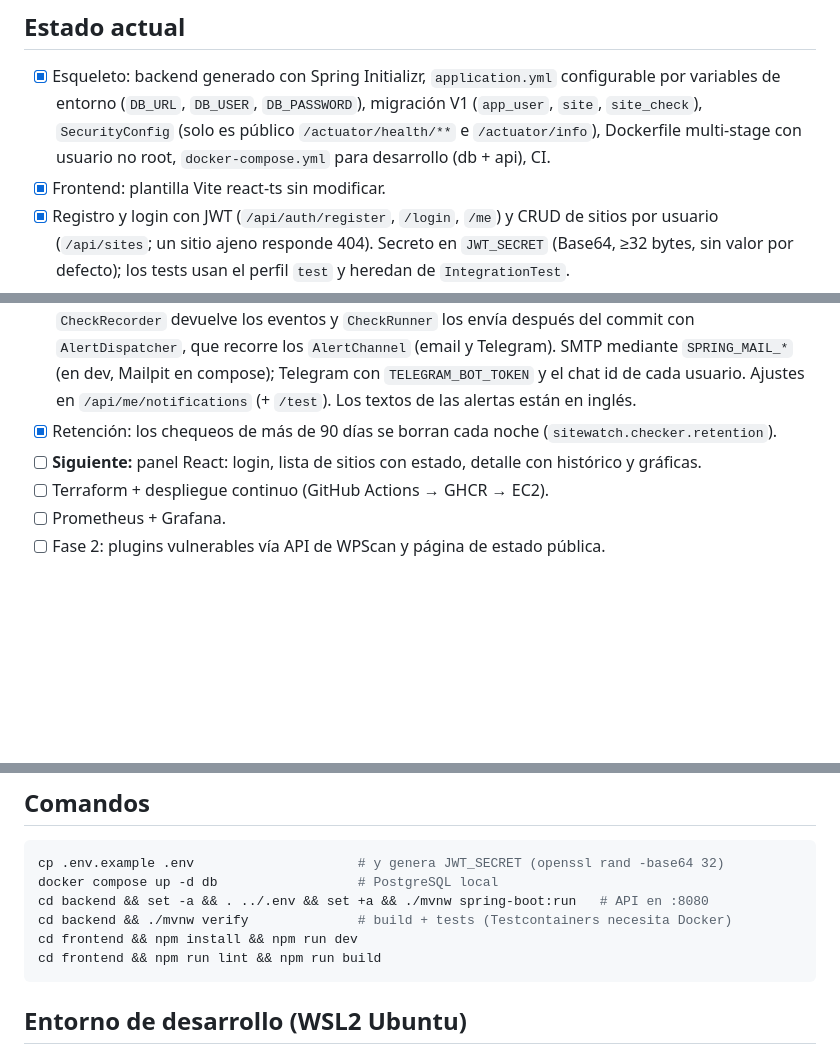
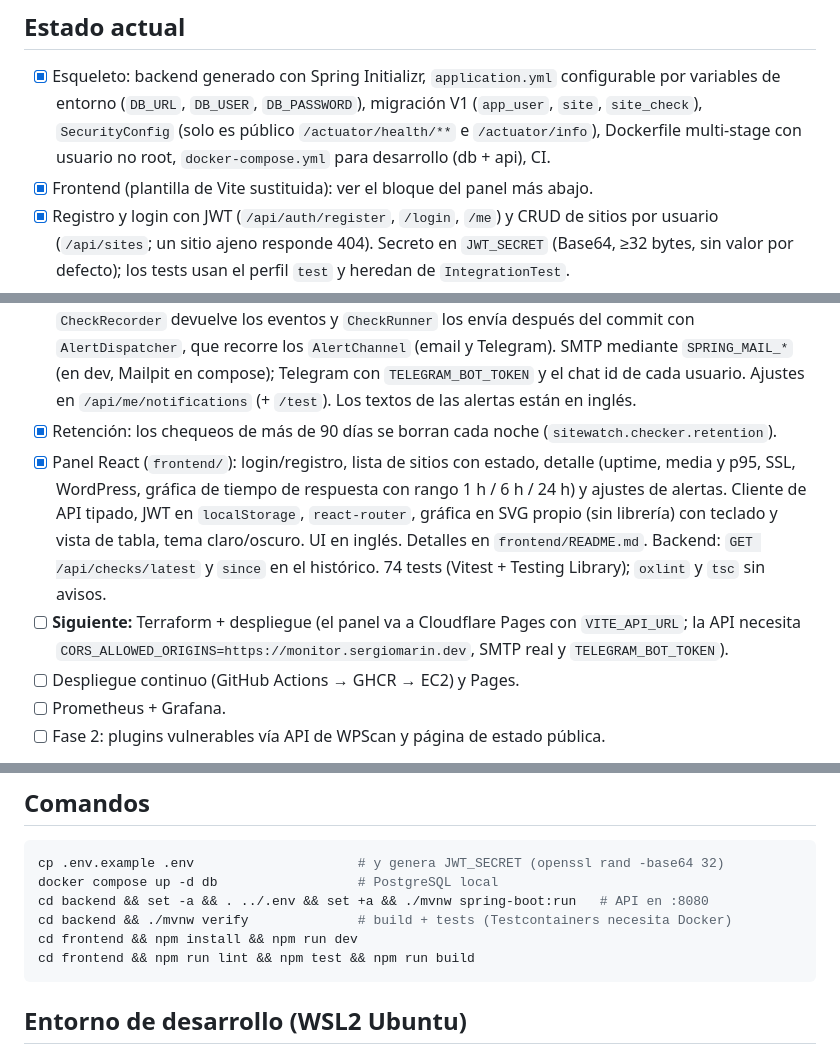
Before and after one commit to smarinb/sitewatch, a Markdown page: CLAUDE.md, 3 parts joined by grey strips. Rendered like a GitHub page; blank space fills up the shorter version.

````diff
--- a/CLAUDE.md
+++ b/CLAUDE.md
@@ -18,14 +18,15 @@ Idioma de trabajo con el usuario: español. Código, commits y nombres en inglé
 
 ## Estado actual
 - [x] Esqueleto: backend generado con Spring Initializr, `application.yml` configurable por variables de entorno (`DB_URL`, `DB_USER`, `DB_PASSWORD`), migración V1 (`app_user`, `site`, `site_check`), `SecurityConfig` (solo es público `/actuator/health/**` e `/actuator/info`), Dockerfile multi-stage con usuario no root, `docker-compose.yml` para desarrollo (db + api), CI.
-- [x] Frontend: plantilla Vite react-ts sin modificar.
+- [x] Frontend (plantilla de Vite sustituida): ver el bloque del panel más abajo.
 - [x] Registro y login con JWT (`/api/auth/register`, `/login`, `/me`) y CRUD de sitios por usuario (`/api/sites`; un sitio ajeno responde 404). Secreto en `JWT_SECRET` (Base64, ≥32 bytes, sin valor por defecto); los tests usan el perfil `test` y heredan de `IntegrationTest`.
 - [x] Checker programado (paquete `check`): `CheckScheduler` (cada 30 s) → `CheckRunner` (hilos virtuales, máx. 8) → `SiteChecker` (Apache HttpClient 5) → `CheckRecorder`. Migración V2 añade `site.last_checked_at`. Versión de WP: meta generator; si el sitio parece WP pero la oculta, `feed/`, `readme.html` y `?ver=` de los CSS del núcleo en `wp-login.php`, con caché de 12 h por sitio (`/wp-json` no expone la versión; solo sirve como indicio vía la cabecera `Link: api.w.org`). Histórico en `GET /api/sites/{id}/checks`.
   - **SSRF:** `GuardedDnsResolver` rechaza hosts que resuelvan a direcciones no públicas (también en redirecciones). Los tests lo desactivan con `sitewatch.checker.allow-private-addresses: true` en el perfil `test`; en producción debe quedar en `false`.
 - [x] Alertas (paquete `alert`). Migración V3: `site.status`/`consecutive_failures`/`down_since`/`ssl_alerted_expiry` y `app_user.email_alerts`/`telegram_chat_id`. `AlertEvaluator` es una función pura: DOWN tras 2 fallos seguidos, RECOVERED con la duración de la caída, SSL una vez por certificado con menos de 14 días. `CheckRecorder` devuelve los eventos y `CheckRunner` los envía después del commit con `AlertDispatcher`, que recorre los `AlertChannel` (email y Telegram). SMTP mediante `SPRING_MAIL_*` (en dev, Mailpit en compose); Telegram con `TELEGRAM_BOT_TOKEN` y el chat id de cada usuario. Ajustes en `/api/me/notifications` (+ `/test`). Los textos de las alertas están en inglés.
 - [x] Retención: los chequeos de más de 90 días se borran cada noche (`sitewatch.checker.retention`).
-- [ ] **Siguiente:** panel React: login, lista de sitios con estado, detalle con histórico y gráficas.
-- [ ] Terraform + despliegue continuo (GitHub Actions → GHCR → EC2).
+- [x] Panel React (`frontend/`): login/registro, lista de sitios con estado, detalle (uptime, media y p95, SSL, WordPress, gráfica de tiempo de respuesta con rango 1 h / 6 h / 24 h) y ajustes de alertas. Cliente de API tipado, JWT en `localStorage`, `react-router`, gráfica en SVG propio (sin librería) con teclado y vista de tabla, tema claro/oscuro. UI en inglés. Detalles en `frontend/README.md`. Backend: `GET /api/checks/latest` y `since` en el histórico. 74 tests (Vitest + Testing Library); `oxlint` y `tsc` sin avisos.
+- [ ] **Siguiente:** Terraform + despliegue (el panel va a Cloudflare Pages con `VITE_API_URL`; la API necesita `CORS_ALLOWED_ORIGINS=https://monitor.sergiomarin.dev`, SMTP real y `TELEGRAM_BOT_TOKEN`).
+- [ ] Despliegue continuo (GitHub Actions → GHCR → EC2) y Pages.
 - [ ] Prometheus + Grafana.
 - [ ] Fase 2: plugins vulnerables vía API de WPScan y página de estado pública.
 
@@ -44,7 +45,7 @@ docker compose up -d db                  # PostgreSQL local
 cd backend && set -a && . ../.env && set +a && ./mvnw spring-boot:run   # API en :8080
 cd backend && ./mvnw verify              # build + tests (Testcontainers necesita Docker)
 cd frontend && npm install && npm run dev
-cd frontend && npm run lint && npm run build
+cd frontend && npm run lint && npm test && npm run build
 ```
 
 ## Entorno de desarrollo (WSL2 Ubuntu)
````
Also changed, not shown: README.md (+11 -3 lines), frontend/README.md (+31 -28 lines), docs/screenshots/dashboard.png (added), docs/screenshots/detail-dark.png (added), docs/screenshots/detail.png (added), 1 other file.
